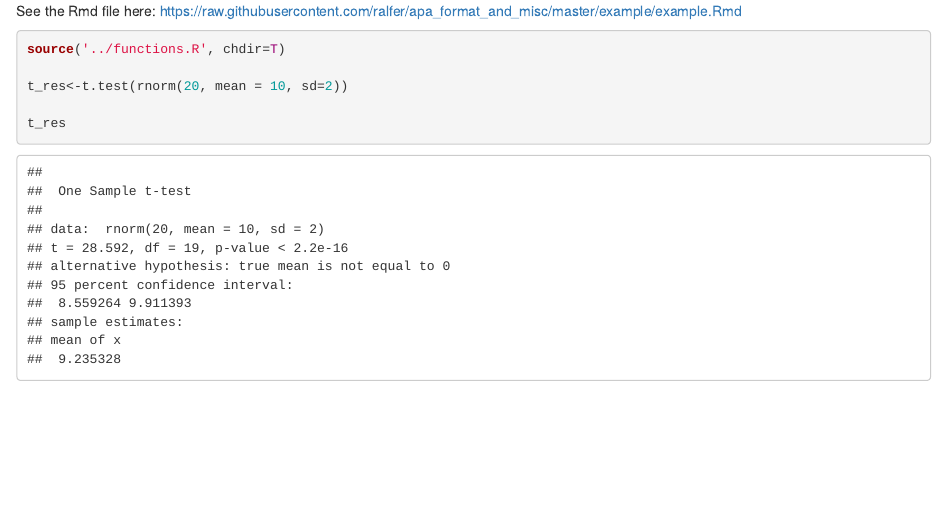
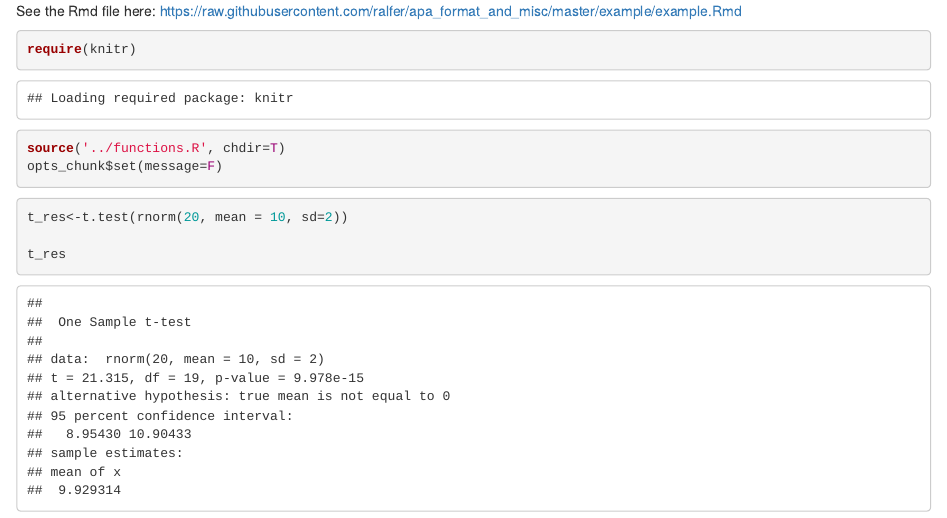
Before and after one commit to achetverikov/APAstats, an R Markdown document (example/example.Rmd): the page in a window 1100 px wide, from its top. Rendered offline with R 4.5, knitr and Pandoc, with nearby package versions; code that draws random numbers runs with fixed seeds of ours; some code elsewhere in the file could not run offline; common packages that the code uses without loading them are loaded.

Commit message:
Examples updated

````diff
--- a/example/example.Rmd
+++ b/example/example.Rmd
@@ -6,8 +6,11 @@ output:
 See the Rmd file here: https://raw.githubusercontent.com/ralfer/apa_format_and_misc/master/example/example.Rmd
 
 ```{r}
+require(knitr)
 source('../functions.R', chdir=T)
-
+opts_chunk$set(message=F)
+```
+```{r}
 t_res<-t.test(rnorm(20, mean = 10, sd=2))
 
 t_res
````
Also changed, not shown: example/example.html, example/example.md, example/example_files/figure-html/pointrange_plots-1.png (added), example/example_files/figure-html/unnamed-chunk-6-1.png (deleted), example/example_files/figure-html/unnamed-chunk-6-2.png (deleted), example/example_files/figure-html/unnamed-chunk-7-1.png (deleted), example/example.Rmd (2 more changed lines).
